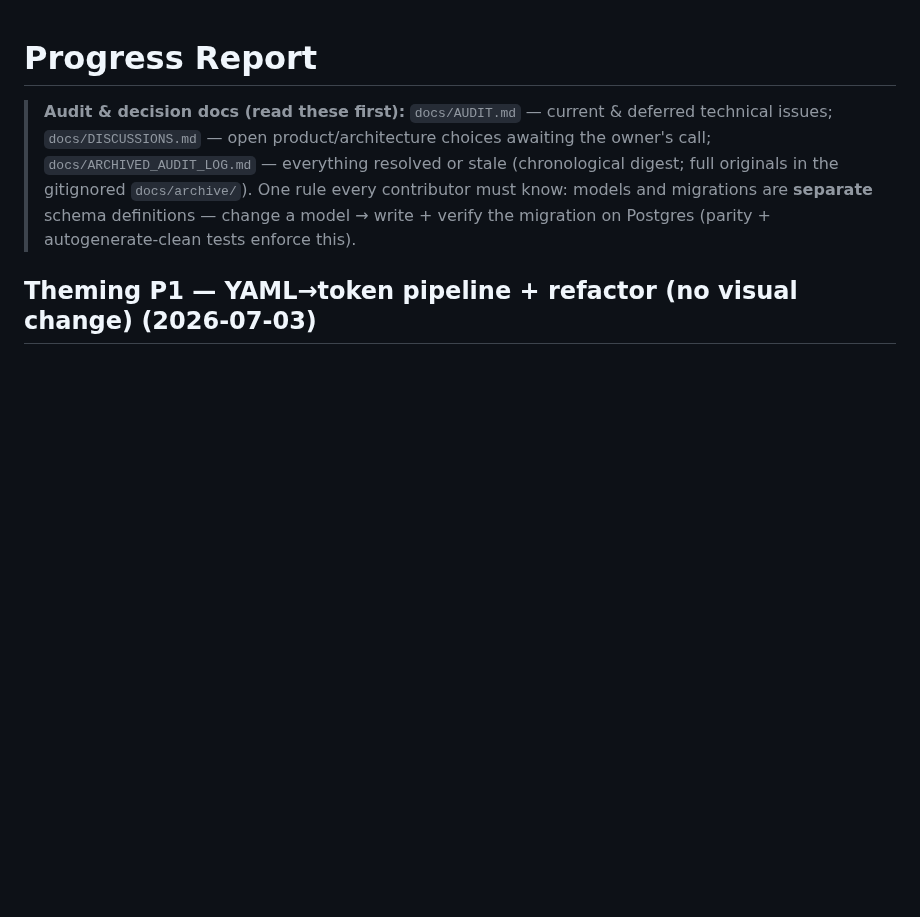
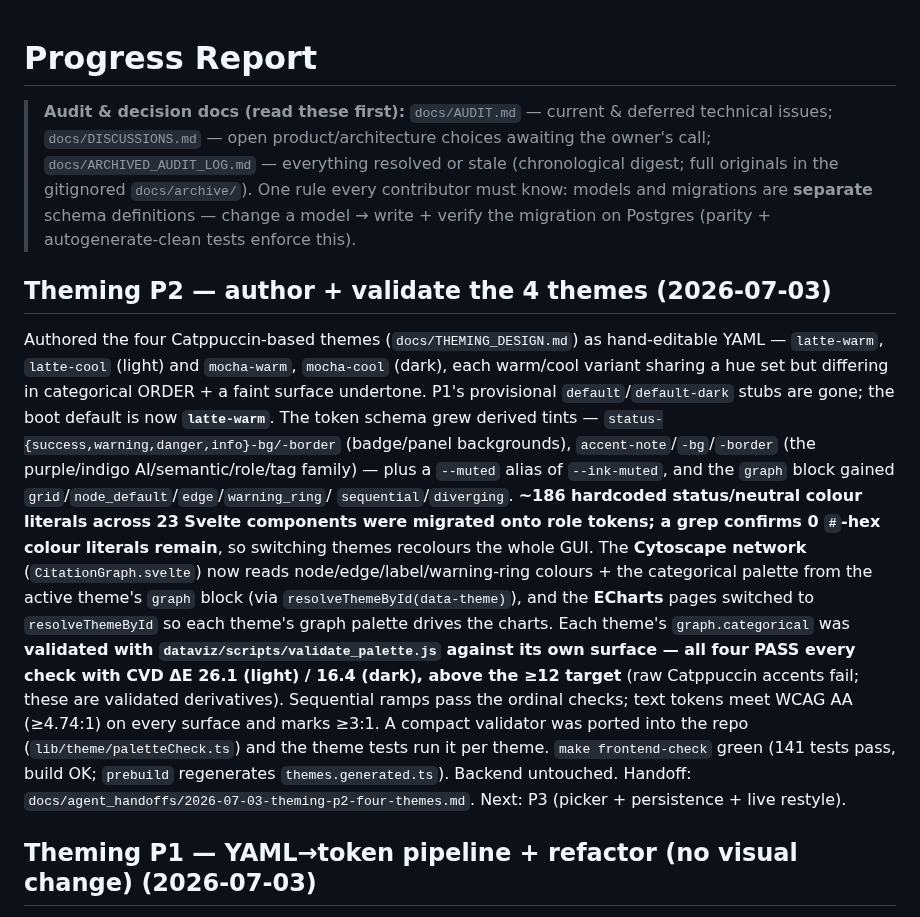
Before and after one commit to radoskov/paracord, a Markdown page: PROGRESS.md, the part around the change. Drawn GitHub-style; blank space fills up the shorter version.

Commit message:
docs: record Theming P2 (4 themes + validation) in PROGRESS + handoff

```diff
--- a/PROGRESS.md
+++ b/PROGRESS.md
@@ -6,6 +6,30 @@
 > originals in the gitignored `docs/archive/`). One rule every contributor must know: models and
 > migrations are **separate** schema definitions — change a model → write + verify the migration
 > on Postgres (parity + autogenerate-clean tests enforce this).
+
+## Theming P2 — author + validate the 4 themes (2026-07-03)
+
+Authored the four Catppuccin-based themes (`docs/THEMING_DESIGN.md`) as hand-editable YAML —
+`latte-warm`, `latte-cool` (light) and `mocha-warm`, `mocha-cool` (dark), each warm/cool variant
+sharing a hue set but differing in categorical ORDER + a faint surface undertone. P1's provisional
+`default`/`default-dark` stubs are gone; the boot default is now **`latte-warm`**. The token schema
+grew derived tints — `status-{success,warning,danger,info}-bg/-border` (badge/panel backgrounds),
+`accent-note`/`-bg`/`-border` (the purple/indigo AI/semantic/role/tag family) — plus a `--muted`
+alias of `--ink-muted`, and the `graph` block gained `grid`/`node_default`/`edge`/`warning_ring`/
+`sequential`/`diverging`. **~186 hardcoded status/neutral colour literals across 23 Svelte
+components were migrated onto role tokens; a grep confirms 0 `#`-hex colour literals remain**, so
+switching themes recolours the whole GUI. The **Cytoscape network** (`CitationGraph.svelte`) now
+reads node/edge/label/warning-ring colours + the categorical palette from the active theme's `graph`
+block (via `resolveThemeById(data-theme)`), and the **ECharts** pages switched to `resolveThemeById`
+so each theme's graph palette drives the charts. Each theme's `graph.categorical` was **validated
+with `dataviz/scripts/validate_palette.js` against its own surface — all four PASS every check with
+CVD ΔE 26.1 (light) / 16.4 (dark), above the ≥12 target** (raw Catppuccin accents fail; these are
+validated derivatives). Sequential ramps pass the ordinal checks; text tokens meet WCAG AA
+(≥4.74:1) on every surface and marks ≥3:1. A compact validator was ported into the repo
+(`lib/theme/paletteCheck.ts`) and the theme tests run it per theme. `make frontend-check` green (141
+tests pass, build OK; `prebuild` regenerates `themes.generated.ts`). Backend untouched. Handoff:
+`docs/agent_handoffs/2026-07-03-theming-p2-four-themes.md`. Next: P3 (picker + persistence + live
+restyle).
 
 ## Theming P1 — YAML→token pipeline + refactor (no visual change) (2026-07-03)
 
```
Also changed, not shown: docs/agent_handoffs/2026-07-03-theming-p2-four-themes.md (added, +104 -0 lines).
